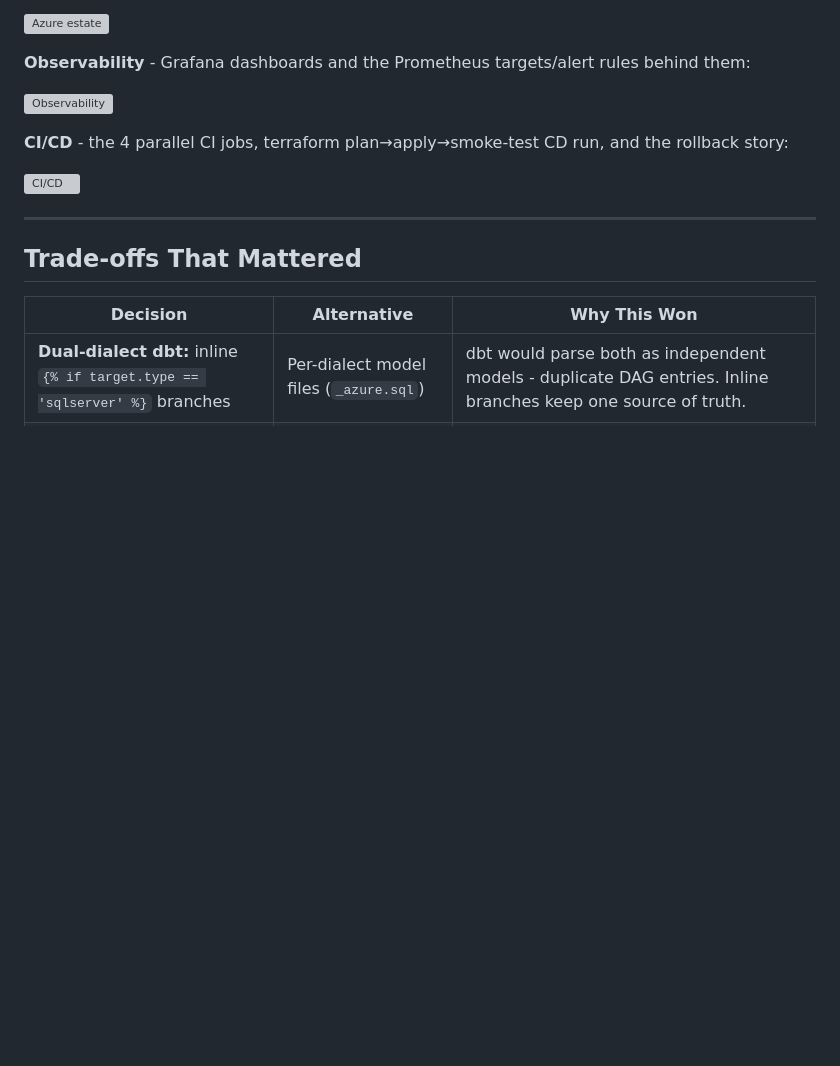
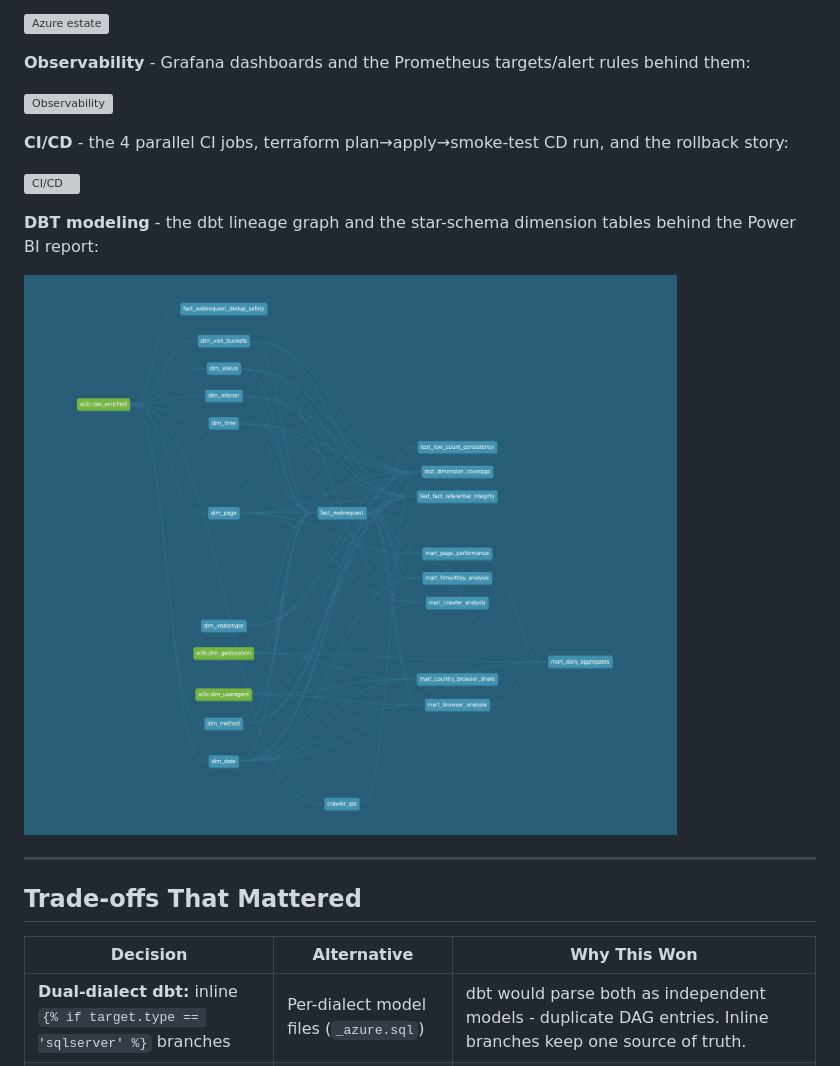
Before and after one commit to AhmedIkram05/w3c-etl-pipeline, a Markdown page: README.md, the part around the change printed below. Rendered like a GitHub page; pictures changed too: docs/media/dbt.gif (added); blank space fills up the shorter version; grey boxes are pictures that could not be loaded.

Commit message:
Enhance README by adding Power Automate badge and DBT modeling section: Included a new badge for Power Automate and added a visual representation of the DBT lineage graph to improve documentation clarity.

```diff
--- a/README.md
+++ b/README.md
@@ -158,6 +159,10 @@ flowchart LR
 
 ![CI/CD](docs/media/cicd.gif)
 
+**DBT modeling** - the dbt lineage graph and the star-schema dimension tables behind the Power BI report:
+
+![DBT modeling](docs/media/dbt.gif)
+
 ---
 
 ## Trade-offs That Mattered
```
Also changed, not shown: other parts of README.md (+1 -0 lines).
